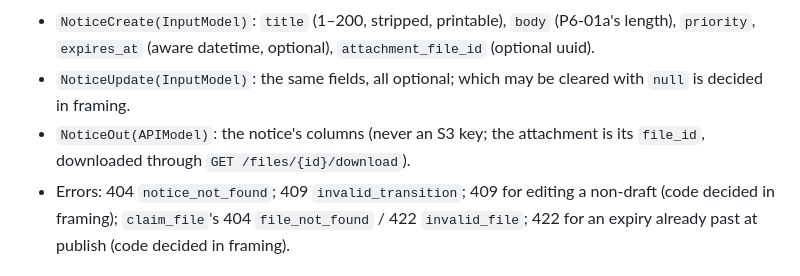
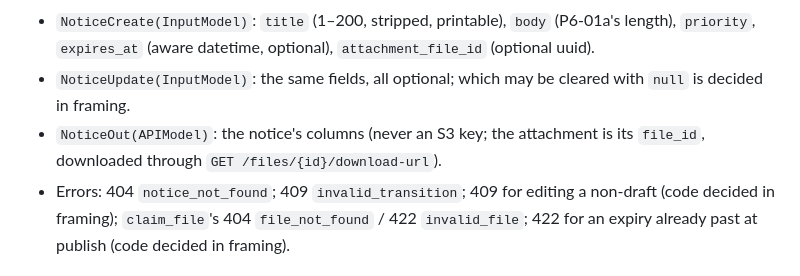
Before and after one commit to JamesSoh2000/Condo-app-revised, a Markdown page: docs/tickets/P6-01b-notice-authoring-api.md, the part around the change. Drawn GitHub-style.

```diff
--- a/docs/tickets/P6-01b-notice-authoring-api.md
+++ b/docs/tickets/P6-01b-notice-authoring-api.md
@@ -51,7 +51,7 @@ Operation ids `notices_create`, `notices_update`, `notices_publish`, `notices_ar
 - `NoticeUpdate(InputModel)`: the same fields, all optional; which may be cleared with `null` is decided in
   framing.
 - `NoticeOut(APIModel)`: the notice's columns (never an S3 key; the attachment is its `file_id`, downloaded
-  through `GET /files/{id}/download`).
+  through `GET /files/{id}/download-url`).
 - Errors: 404 `notice_not_found`; 409 `invalid_transition`; 409 for editing a non-draft (code decided in
   framing); `claim_file`'s 404 `file_not_found` / 422 `invalid_file`; 422 for an expiry already past at
   publish (code decided in framing).
```
Also changed, not shown: docs/tickets/P6-01a-notice-schema-and-visibility.md (+14 -8 lines).
